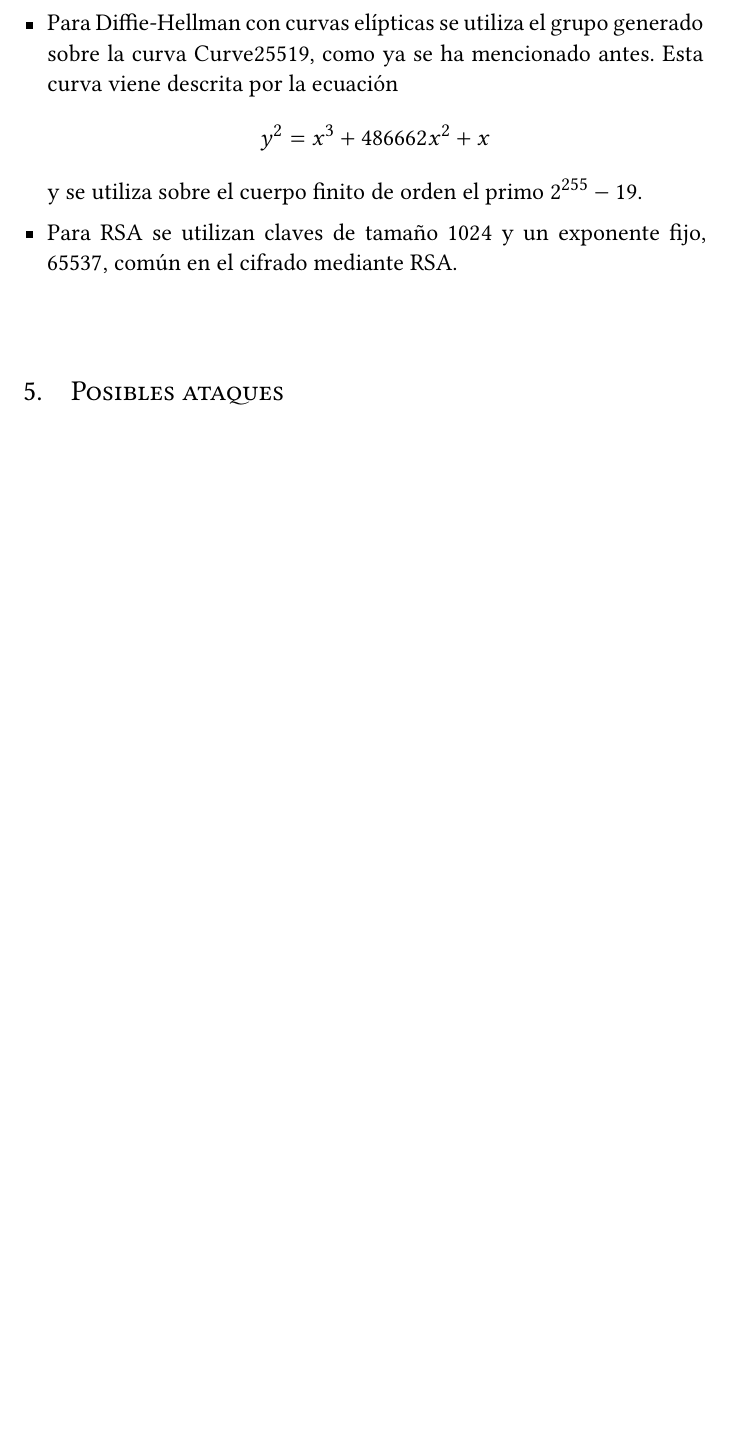
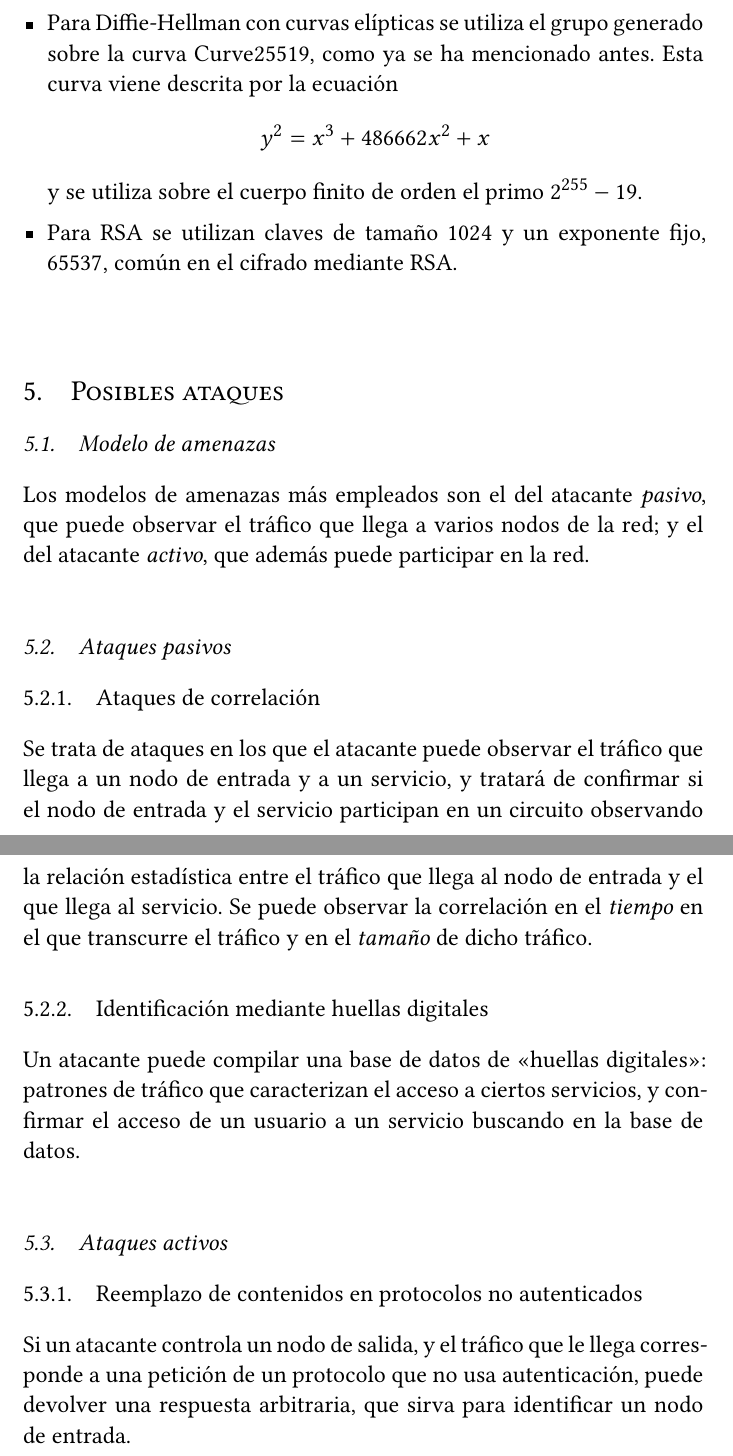
Before and after one commit to jmml97/spsi-tor, a LaTeX document (spsi.tor.tex): part of page 7 of 8 before the commit and two parts of pages 7 and 8 of 9 after it, the two joined at a grey line, cut so that both start at the same text, the shorter picture padded with empty space. Compiled offline with XeLaTeX.

Commit message:
Ataques: estructura de sección y un par de ataques

```diff
--- a/spsi.tor.tex
+++ b/spsi.tor.tex
@@ -290,6 +290,36 @@ La especificación de Tor describe los parámetros que se utilizan por defecto c
 \label{sec:ataques}
 % Dani
 
+\subsection{Modelo de amenazas}
+
+Los modelos de amenazas más empleados son el del atacante \emph{pasivo},
+que puede observar el tráfico que llega a varios nodos de la red; y el del
+atacante \emph{activo}, que además puede participar en la red.
+
+\subsection{Ataques pasivos}
+
+\subsubsection{Ataques de correlación}
+
+Se trata de ataques en los que el atacante puede observar el tráfico que llega a
+un nodo de entrada y a un servicio, y tratará de confirmar si el nodo de entrada y
+el servicio participan en un circuito observando la relación estadística entre el
+tráfico que llega al nodo de entrada y el que llega al servicio. Se puede observar
+la correlación en el \emph{tiempo} en el que transcurre el tráfico y en el \emph{tamaño}
+de dicho tráfico.
+
+\subsubsection{Identificación mediante huellas digitales}
+
+Un atacante puede compilar una base de datos de «huellas digitales»: patrones de tráfico que caracterizan
+el acceso a ciertos servicios, y confirmar el acceso de un usuario a un servicio buscando en la base
+de datos.
+
+\subsection{Ataques activos}
+
+\subsubsection{Reemplazo de contenidos en protocolos no autenticados}
+
+Si un atacante controla un nodo de salida, y el tráfico que le llega corresponde a una petición
+de un protocolo que no usa autenticación, puede devolver una respuesta arbitraria, que sirva para
+identificar un nodo de entrada.
 
 %-------------------------------------------------------------------------------
 %	BIBLIOGRAFÍA
```
